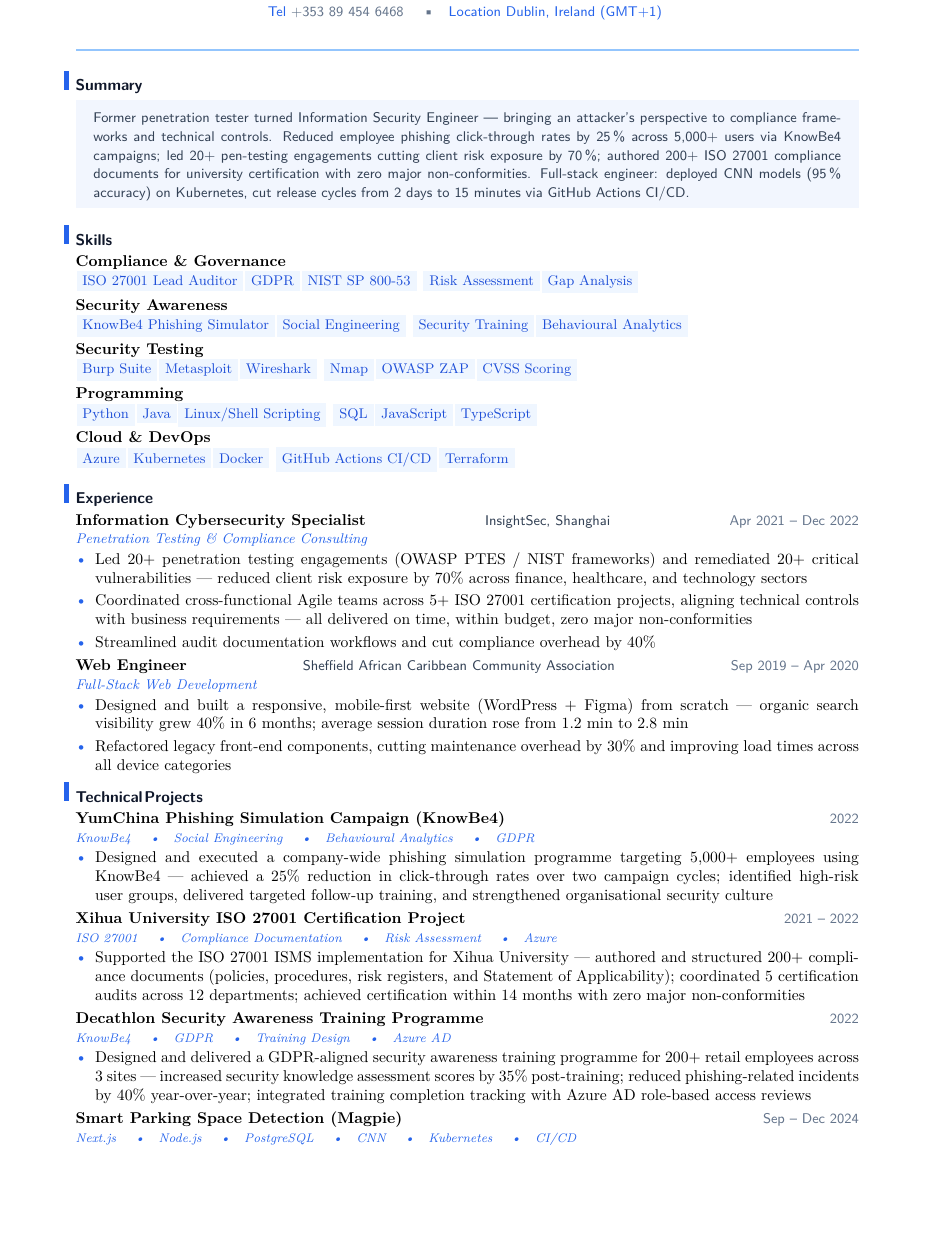
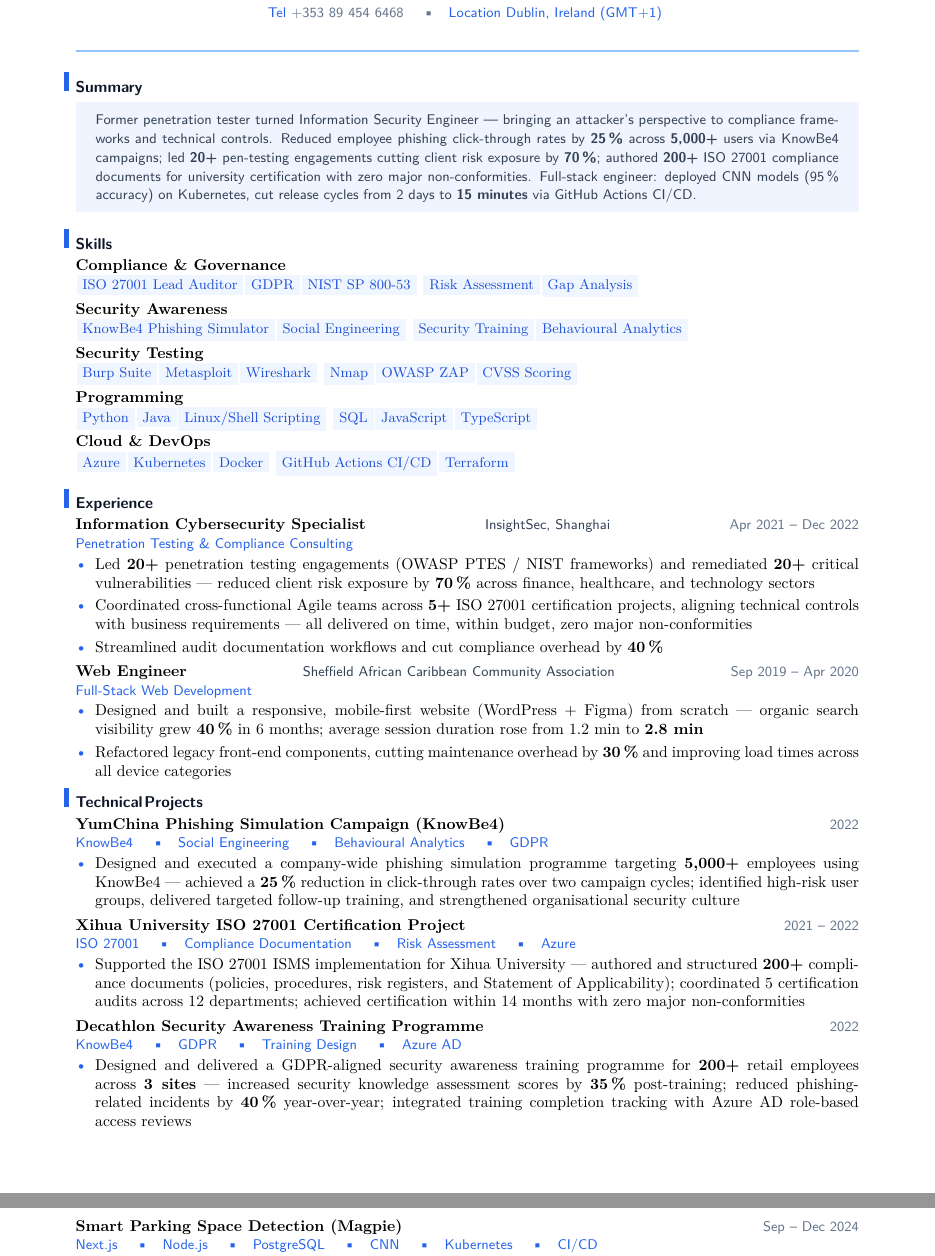
Before and after one commit to YuanshuoDu/resume, a LaTeX CV (resume.tex): part of page 1 of 2 before the commit and two parts of pages 1 and 2 of 2 after it, the two joined at a grey line, cut so that both start at the same text, the shorter picture padded with empty space. Compiled offline with pdfLaTeX.

Commit message:
security: iter3 final - UI+HR improvements

```diff
--- a/resume.tex
+++ b/resume.tex
@@ -28,27 +28,27 @@
 \noindent\begingroup
   \setlength{\fboxrule}{0pt}%
   \setlength{\fboxsep}{0pt}%
-  \colorbox{accent!6}{%
+  \colorbox{accent!7}{%
     \parbox{\linewidth}{%
-      \vspace{0.28cm}%
-      \hspace{0.4cm}%
-      \begin{minipage}{\dimexpr\linewidth-0.8cm}
+      \vspace{0.30cm}%
+      \hspace{0.45cm}%
+      \begin{minipage}{\dimexpr\linewidth-0.9cm}
         {\sffamily\small\color{secondary}
           Former penetration tester turned Information Security Engineer ---
           bringing an attacker's perspective to compliance frameworks and
           technical controls. Reduced employee phishing click-through rates
-          by 25\,\% across 5,000+ users via KnowBe4 campaigns; led 20+
-          pen-testing engagements cutting client risk exposure by 70\,\%;
-          authored 200+ ISO 27001 compliance documents for university
-          certification with zero major non-conformities. Full-stack engineer:
-          deployed CNN models (95\,\% accuracy) on Kubernetes, cut release
-          cycles from 2 days to 15 minutes via GitHub Actions CI/CD.}
-        \vspace{0.16cm}
+          by \textbf{25\,\%} across \textbf{5,000+} users via KnowBe4 campaigns;
+          led \textbf{20+} pen-testing engagements cutting client risk exposure
+          by \textbf{70\,\%}; authored \textbf{200+} ISO 27001 compliance
+          documents for university certification with zero major non-conformities.
+          Full-stack engineer: deployed CNN models (95\,\% accuracy) on Kubernetes,
+          cut release cycles from 2 days to \textbf{15 minutes} via GitHub Actions CI/CD.}
+        \vspace{0.18cm}
       \end{minipage}%
     }%
   }%
 \endgroup
-\vspace{0.18cm}
+\vspace{0.20cm}
 
 % ── Skills ────────────────────────────────────────────────────────────────────
 \section{Skills}
@@ -71,67 +71,67 @@
 \noindent\textbf{Cloud \& DevOps}
 \\\skillpill{Azure}\skillpill{Kubernetes}\skillpill{Docker}
 \skillpill{GitHub Actions CI/CD}\skillpill{Terraform}
-\vspace{0.08cm}
+\vspace{0.10cm}
 
 % ── Experience ────────────────────────────────────────────────────────────────
 \section{Experience}
 \noindent\textbf{Information Cybersecurity Specialist}
   \hfill{\sffamily\small\color{secondary}InsightSec, Shanghai}
-  \hfill{\sffamily\small\color{muted}Apr 2021 -- Dec 2022}\\
-  {\itshape\color{accent}\small Penetration Testing \& Compliance Consulting}
+  \hfill{\sffamily\small\color{muted}Apr 2021 -- Dec 2022}\par
+  \nopagebreak\noindent{\sffamily\small\color{accent}Penetration Testing \& Compliance Consulting}
 \vspace{0.04cm}
 \begin{itemize}
-  \item Led 20+ penetration testing engagements (OWASP PTES / NIST frameworks) and remediated 20+ critical vulnerabilities --- reduced client risk exposure by 70\% across finance, healthcare, and technology sectors
-  \item Coordinated cross-functional Agile teams across 5+ ISO 27001 certification projects, aligning technical controls with business requirements --- all delivered on time, within budget, zero major non-conformities
-  \item Streamlined audit documentation workflows and cut compliance overhead by 40\%
+  \item Led \textbf{20+} penetration testing engagements (OWASP PTES / NIST frameworks) and remediated \textbf{20+} critical vulnerabilities --- reduced client risk exposure by \textbf{70\,\%} across finance, healthcare, and technology sectors
+  \item Coordinated cross-functional Agile teams across \textbf{5+} ISO 27001 certification projects, aligning technical controls with business requirements --- all delivered on time, within budget, zero major non-conformities
+  \item Streamlined audit documentation workflows and cut compliance overhead by \textbf{40\,\%}
 \end{itemize}
 
-\vspace{0.1cm}
+\vspace{0.12cm}
 \noindent\textbf{Web Engineer}
   \hfill{\sffamily\small\color{secondary}Sheffield African Caribbean Community Association}
-  \hfill{\sffamily\small\color{muted}Sep 2019 -- Apr 2020}\\
-  {\itshape\color{accent}\small Full-Stack Web Development}
+  \hfill{\sffamily\small\color{muted}Sep 2019 -- Apr 2020}\par
+  \nopagebreak\noindent{\sffamily\small\color{accent}Full-Stack Web Development}
 \vspace{0.04cm}
 \begin{itemize}
-  \item Designed and built a responsive, mobile-first website (WordPress + Figma) from scratch --- organic search visibility grew 40\% in 6 months; average session duration rose from 1.2 min to 2.8 min
-  \item Refactored legacy front-end components, cutting maintenance overhead by 30\% and improving load times across all device categories
+  \item Designed and built a responsive, mobile-first website (WordPress + Figma) from scratch --- organic search visibility grew \textbf{40\,\%} in 6 months; average session duration rose from 1.2 min to \textbf{2.8 min}
+  \item Refactored legacy front-end components, cutting maintenance overhead by \textbf{30\,\%} and improving load times across all device categories
 \end{itemize}
 
 % ── Projects ──────────────────────────────────────────────────────────────────
 \section{Technical Projects}
 \noindent\textbf{YumChina Phishing Simulation Campaign (KnowBe4)}
-  \hfill{\sffamily\small\color{muted}2022}\\
-  {\itshape\color{accent}\footnotesize KnowBe4 \quad\textbullet\quad Social Engineering \quad\textbullet\quad Behavioural Analytics \quad\textbullet\quad GDPR}
+  \hfill{\sffamily\small\color{muted}2022}\par
+  \nopagebreak\noindent{\sffamily\small\color{accent}KnowBe4 \quad\textbullet\quad Social Engineering \quad\textbullet\quad Behavioural Analytics \quad\textbullet\quad GDPR}
 \vspace{0.04cm}
 \begin{itemize}
-  \item Designed and executed a company-wide phishing simulation programme targeting 5,000+ employees using KnowBe4 --- achieved a 25\% reduction in click-through rates over two campaign cycles; identified high-risk user groups, delivered targeted follow-up training, and strengthened organisational security culture
+  \item Designed and executed a company-wide phishing simulation programme targeting \textbf{5,000+} employees using KnowBe4 --- achieved a \textbf{25\,\%} reduction in click-through rates over two campaign cycles; identified high-risk user groups, delivered targeted follow-up training, and strengthened organisational security culture
 \end{itemize}
 
-\vspace{0.1cm}
+\vspace{0.12cm}
 \noindent\textbf{Xihua University ISO 27001 Certification Project}
-  \hfill{\sffamily\small\color{muted}2021 -- 2022}\\
-  {\itshape\color{accent}\footnotesize ISO 27001 \quad\textbullet\quad Compliance Documentation \quad\textbullet\quad Risk Assessment \quad\textbullet\quad Azure}
+  \hfill{\sffamily\small\color{muted}2021 -- 2022}\par
+  \nopagebreak\noindent{\sffamily\small\color{accent}ISO 27001 \quad\textbullet\quad Compliance Documentation \quad\textbullet\quad Risk Assessment \quad\textbullet\quad Azure}
 \vspace{0.04cm}
 \begin{itemize}
-  \item Supported the ISO 27001 ISMS implementation for Xihua University --- authored and structured 200+ compliance documents (policies, procedures, risk registers, and Statement of Applicability); coordinated 5 certification audits across 12 departments; achieved certification within 14 months with zero major non-conformities
+  \item Supported the ISO 27001 ISMS implementation for Xihua University --- authored and structured \textbf{200+} compliance documents (policies, procedures, risk registers, and Statement of Applicability); coordinated 5 certification audits across 12 departments; achieved certification within 14 months with zero major non-conformities
 \end{itemize}
 
-\vspace{0.1cm}
+\vspace{0.12cm}
 \noindent\textbf{Decathlon Security Awareness Training Programme}
-  \hfill{\sffamily\small\color{muted}2022}\\
-  {\itshape\color{accent}\footnotesize KnowBe4 \quad\textbullet\quad GDPR \quad\textbullet\quad Training Design \quad\textbullet\quad Azure AD}
+  \hfill{\sffamily\small\color{muted}2022}\par
+  \nopagebreak\noindent{\sffamily\small\color{accent}KnowBe4 \quad\textbullet\quad GDPR \quad\textbullet\quad Training Design \quad\textbullet\quad Azure AD}
 \vspace{0.04cm}
 \begin{itemize}
-  \item Designed and delivered a GDPR-aligned security awareness training programme for 200+ retail employees across 3 sites --- increased security knowledge assessment scores by 35\% post-training; reduced phishing-related incidents by 40\% year-over-year; integrated training completion tracking with Azure AD role-based access reviews
+  \item Designed and delivered a GDPR-aligned security awareness training programme for \textbf{200+} retail employees across \textbf{3 sites} --- increased security knowledge assessment scores by \textbf{35\,\%} post-training; reduced phishing-related incidents by \textbf{40\,\%} year-over-year; integrated training completion tracking with Azure AD role-based access reviews
 \end{itemize}
 
-\vspace{0.1cm}
+\vspace{0.12cm}
 \noindent\textbf{Smart Parking Space Detection (Magpie)}
-  \hfill{\sffamily\small\color{muted}Sep -- Dec 2024}\\
-  {\itshape\color{accent}\footnotesize Next.js \quad\textbullet\quad Node.js \quad\textbullet\quad PostgreSQL \quad\textbullet\quad CNN \quad\textbullet\quad Kubernetes \quad\textbullet\quad CI/CD}
+  \hfill{\sffamily\small\color{muted}Sep -- Dec 2024}\par
+  \nopagebreak\noindent{\sffamily\small\color{accent}Next.js \quad\textbullet\quad Node.js \quad\textbullet\quad PostgreSQL \quad\textbullet\quad CNN \quad\textbullet\quad Kubernetes \quad\textbullet\quad CI/CD}
 \vspace{0.04cm}
 \begin{itemize}
-  \item Trained CNN on 10,000+ satellite images (ResNet50 transfer learning) --- achieved 95\% classification accuracy, reducing manual survey labour by 60\%; deployed containerised microservices on Kubernetes with fully automated GitHub Actions CI/CD, cutting release cycles from 2 days to 15 minutes
+  \item Trained CNN on \textbf{10,000+} satellite images (ResNet50 transfer learning) --- achieved \textbf{95\,\%} classification accuracy, reducing manual survey labour by \textbf{60\,\%}; deployed containerised microservices on Kubernetes with fully automated GitHub Actions CI/CD, cutting release cycles from 2 days to \textbf{15 minutes}
 \end{itemize}
 
 % ── Education ─────────────────────────────────────────────────────────────────
```
Also changed, not shown: coverletter.tex (+51 -51 lines), coverletter.pdf, resume.pdf, resume.tex (26 more changed lines).
